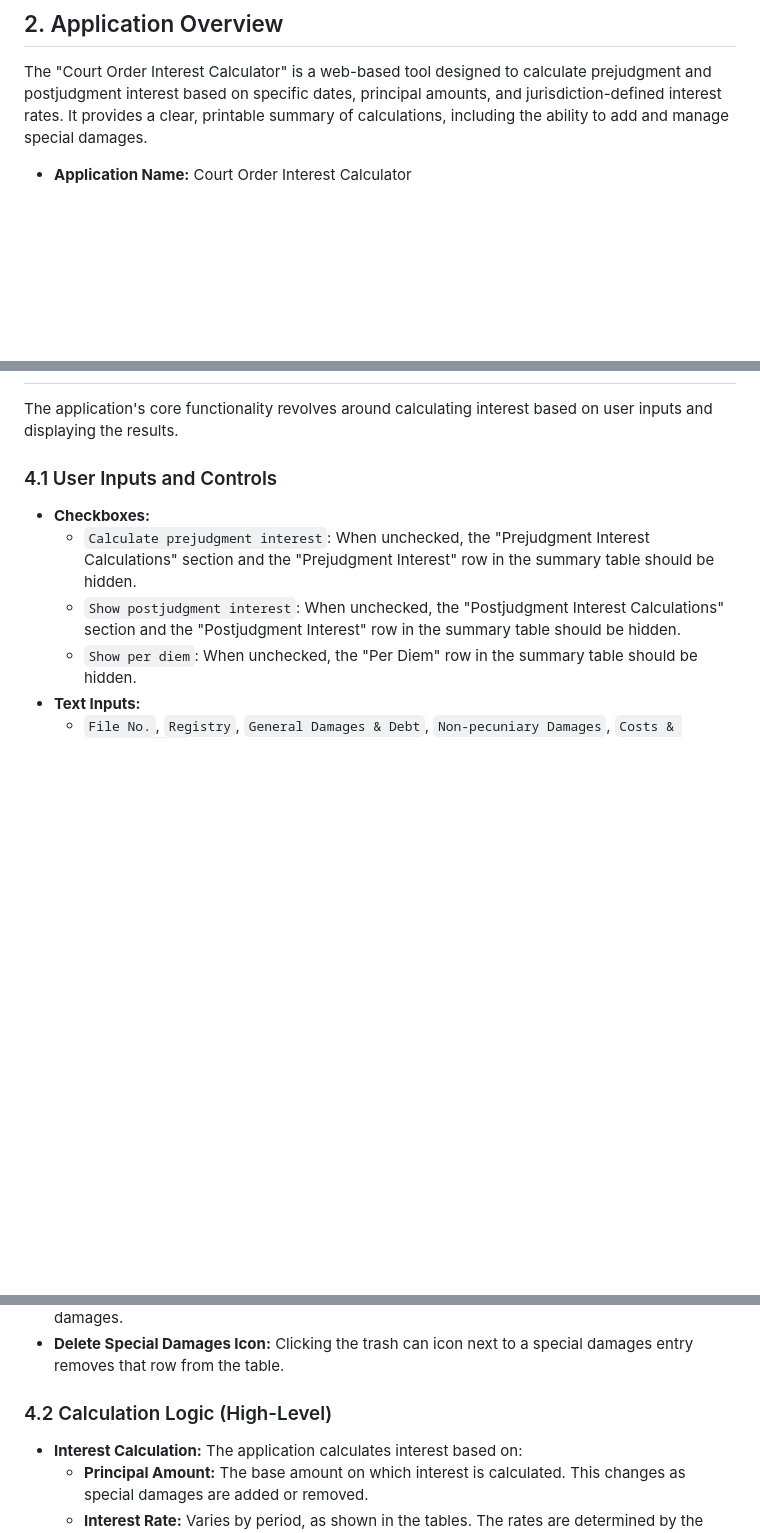
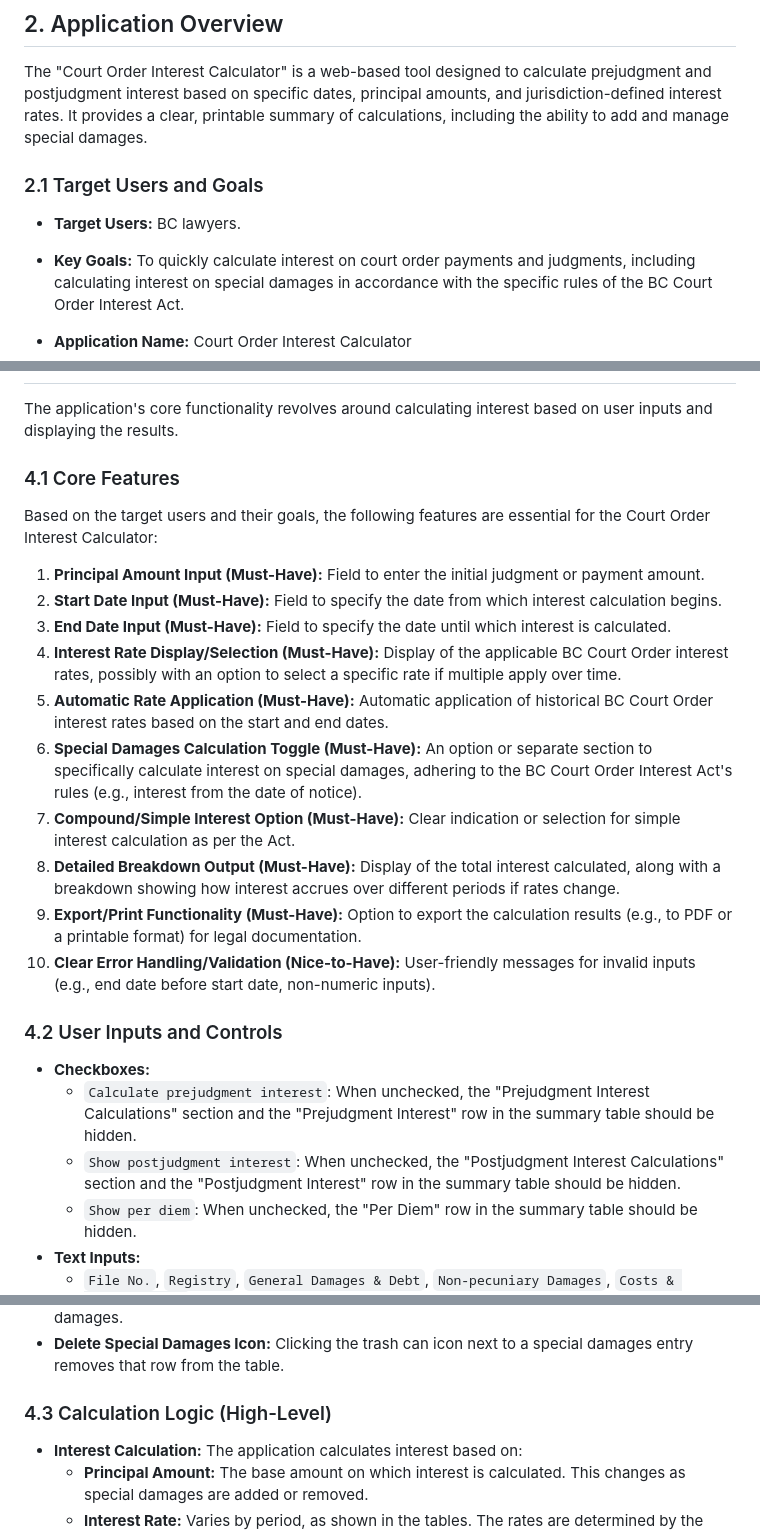
Before and after one commit to Mharbulous/COIAC.v2, a Markdown page: PRD/Court Order Interest Calculator PRD.md, 3 parts joined by grey strips. Rendered like a GitHub page; blank space fills up the shorter version.

Commit message:
feat: Add Front-First-Method submodule and update PRD with initial product requirements
- Added  as a git submodule.
- Updated  to include:
  - Target users (BC lawyers) and their key goals.
  - 10 essential features, categorized as must-have or nice-to-have, for the calculator.
- This completes Phase 1.1 (Identify Product Requirements) of the Front-First-Methodology.

```diff
--- a/PRD/Court Order Interest Calculator PRD.md
+++ b/PRD/Court Order Interest Calculator PRD.md
@@ -7,6 +7,10 @@ This Product Requirements Document (PRD) outlines the detailed specifications fo
 ## 2. Application Overview
 
 The "Court Order Interest Calculator" is a web-based tool designed to calculate prejudgment and postjudgment interest based on specific dates, principal amounts, and jurisdiction-defined interest rates. It provides a clear, printable summary of calculations, including the ability to add and manage special damages.
+
+### 2.1 Target Users and Goals
+*   **Target Users:** BC lawyers.
+*   **Key Goals:** To quickly calculate interest on court order payments and judgments, including calculating interest on special damages in accordance with the specific rules of the BC Court Order Interest Act.
 
 *   **Application Name:** Court Order Interest Calculator
 *   **Primary Goal:** To accurately calculate and display court order interest, providing a user-friendly interface for inputting relevant financial and date information.
@@ -99,7 +103,22 @@ The application features a clean, paper-like design, centered on the screen, mim
 
 The application's core functionality revolves around calculating interest based on user inputs and displaying the results.
 
-### 4.1 User Inputs and Controls
+### 4.1 Core Features
+
+Based on the target users and their goals, the following features are essential for the Court Order Interest Calculator:
+
+1.  **Principal Amount Input (Must-Have):** Field to enter the initial judgment or payment amount.
+2.  **Start Date Input (Must-Have):** Field to specify the date from which interest calculation begins.
+3.  **End Date Input (Must-Have):** Field to specify the date until which interest is calculated.
+4.  **Interest Rate Display/Selection (Must-Have):** Display of the applicable BC Court Order interest rates, possibly with an option to select a specific rate if multiple apply over time.
+5.  **Automatic Rate Application (Must-Have):** Automatic application of historical BC Court Order interest rates based on the start and end dates.
+6.  **Special Damages Calculation Toggle (Must-Have):** An option or separate section to specifically calculate interest on special damages, adhering to the BC Court Order Interest Act's rules (e.g., interest from the date of notice).
+7.  **Compound/Simple Interest Option (Must-Have):** Clear indication or selection for simple interest calculation as per the Act.
+8.  **Detailed Breakdown Output (Must-Have):** Display of the total interest calculated, along with a breakdown showing how interest accrues over different periods if rates change.
+9.  **Export/Print Functionality (Must-Have):** Option to export the calculation results (e.g., to PDF or a printable format) for legal documentation.
+10. **Clear Error Handling/Validation (Nice-to-Have):** User-friendly messages for invalid inputs (e.g., end date before start date, non-numeric inputs).
+
+### 4.2 User Inputs and Controls
 
 *   **Checkboxes:**
     *   `Calculate prejudgment interest`: When unchecked, the "Prejudgment Interest Calculations" section and the "Prejudgment Interest" row in the summary table should be hidden.
@@ -113,7 +132,7 @@ The application's core functionality revolves around calculating interest based
 *   **Add Special Damages Button:** Clicking this button adds a new row to the "Prejudgment Interest Calculations" table, allowing the user to input a date, description, and amount for special damages.
 *   **Delete Special Damages Icon:** Clicking the trash can icon next to a special damages entry removes that row from the table.
 
-### 4.2 Calculation Logic (High-Level)
+### 4.3 Calculation Logic (High-Level)
 
 *   **Interest Calculation:** The application calculates interest based on:
     *   **Principal Amount:** The base amount on which interest is calculated. This changes as special damages are added or removed.
```
Also changed, not shown: other parts of PRD/Court Order Interest Calculator PRD.md (+1 -1 lines).
